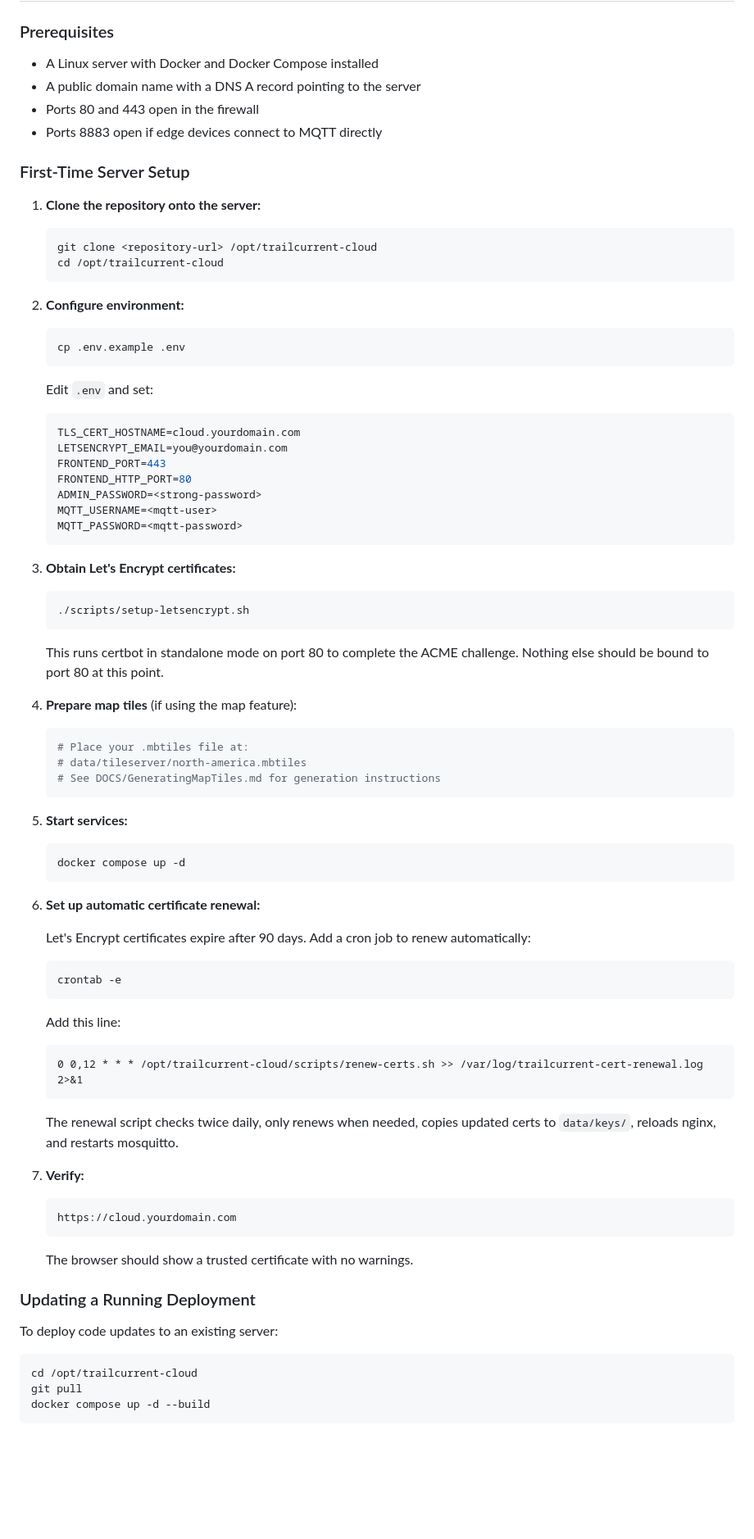
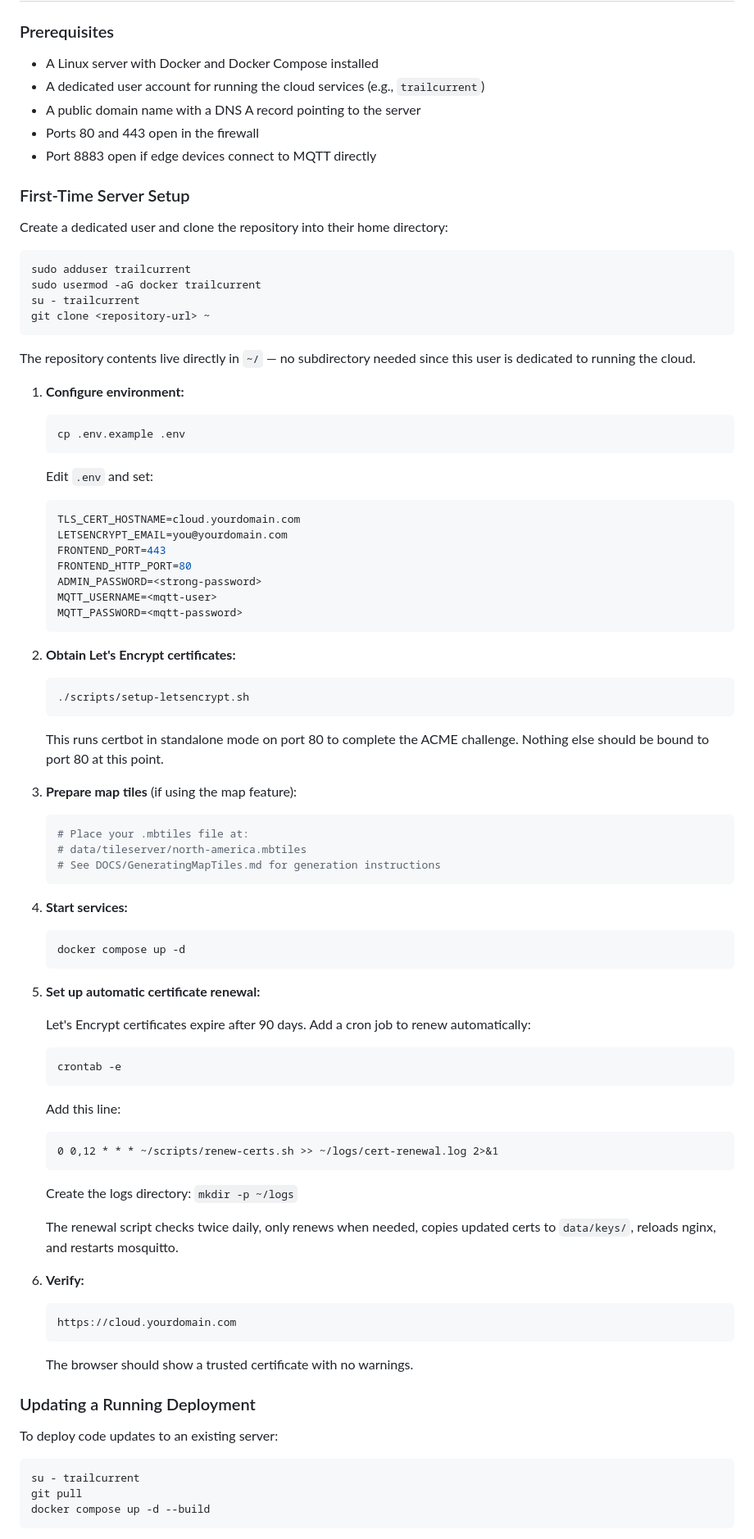
Before and after one commit to trailcurrentoss/TrailCurrentCloud, a Markdown page: README.md, the part around the change. Shown at 82% size. Drawn GitHub-style; blank space fills up the shorter version.

Commit message:
Updated readme to avoid assuming root user

````diff
--- a/README.md
+++ b/README.md
@@ -77,20 +77,25 @@ docker compose -f docker-compose.yml -f docker-compose.dev.yml up
 ### Prerequisites
 
 - A Linux server with Docker and Docker Compose installed
+- A dedicated user account for running the cloud services (e.g., `trailcurrent`)
 - A public domain name with a DNS A record pointing to the server
 - Ports 80 and 443 open in the firewall
-- Ports 8883 open if edge devices connect to MQTT directly
+- Port 8883 open if edge devices connect to MQTT directly
 
 ### First-Time Server Setup
 
-1. **Clone the repository onto the server:**
+Create a dedicated user and clone the repository into their home directory:
 
-   ```bash
-   git clone <repository-url> /opt/trailcurrent-cloud
-   cd /opt/trailcurrent-cloud
-   ```
+```bash
+sudo adduser trailcurrent
+sudo usermod -aG docker trailcurrent
+su - trailcurrent
+git clone <repository-url> ~
+```
 
-2. **Configure environment:**
+The repository contents live directly in `~/` — no subdirectory needed since this user is dedicated to running the cloud.
+
+1. **Configure environment:**
 
    ```bash
    cp .env.example .env
@@ -108,7 +113,7 @@ docker compose -f docker-compose.yml -f docker-compose.dev.yml up
    MQTT_PASSWORD=<mqtt-password>
    ```
 
-3. **Obtain Let's Encrypt certificates:**
+2. **Obtain Let's Encrypt certificates:**
 
    ```bash
    ./scripts/setup-letsencrypt.sh
@@ -116,7 +121,7 @@ docker compose -f docker-compose.yml -f docker-compose.dev.yml up
 
    This runs certbot in standalone mode on port 80 to complete the ACME challenge. Nothing else should be bound to port 80 at this point.
 
-4. **Prepare map tiles** (if using the map feature):
+3. **Prepare map tiles** (if using the map feature):
 
    ```bash
    # Place your .mbtiles file at:
@@ -124,13 +129,13 @@ docker compose -f docker-compose.yml -f docker-compose.dev.yml up
    # See DOCS/GeneratingMapTiles.md for generation instructions
    ```
 
-5. **Start services:**
+4. **Start services:**
 
    ```bash
    docker compose up -d
    ```
 
-6. **Set up automatic certificate renewal:**
+5. **Set up automatic certificate renewal:**
 
    Let's Encrypt certificates expire after 90 days. Add a cron job to renew automatically:
 
@@ -141,12 +146,14 @@ docker compose -f docker-compose.yml -f docker-compose.dev.yml up
    Add this line:
 
    ```
-   0 0,12 * * * /opt/trailcurrent-cloud/scripts/renew-certs.sh >> /var/log/trailcurrent-cert-renewal.log 2>&1
+   0 0,12 * * * ~/scripts/renew-certs.sh >> ~/logs/cert-renewal.log 2>&1
    ```
+
+   Create the logs directory: `mkdir -p ~/logs`
 
    The renewal script checks twice daily, only renews when needed, copies updated certs to `data/keys/`, reloads nginx, and restarts mosquitto.
 
-7. **Verify:**
+6. **Verify:**
 
    ```
    https://cloud.yourdomain.com
@@ -159,7 +166,7 @@ docker compose -f docker-compose.yml -f docker-compose.dev.yml up
 To deploy code updates to an existing server:
 
 ```bash
-cd /opt/trailcurrent-cloud
+su - trailcurrent
 git pull
 docker compose up -d --build
 ```
````
